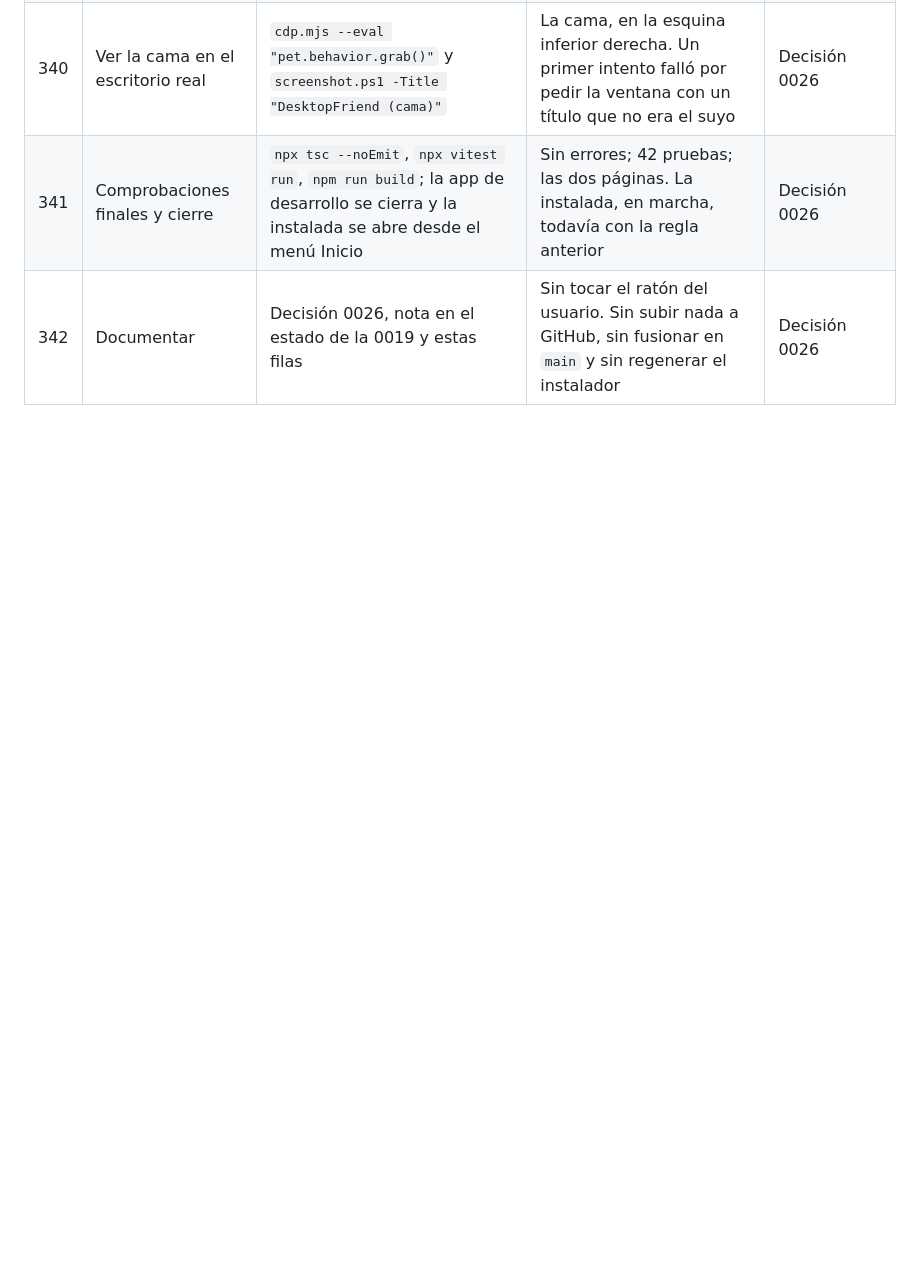
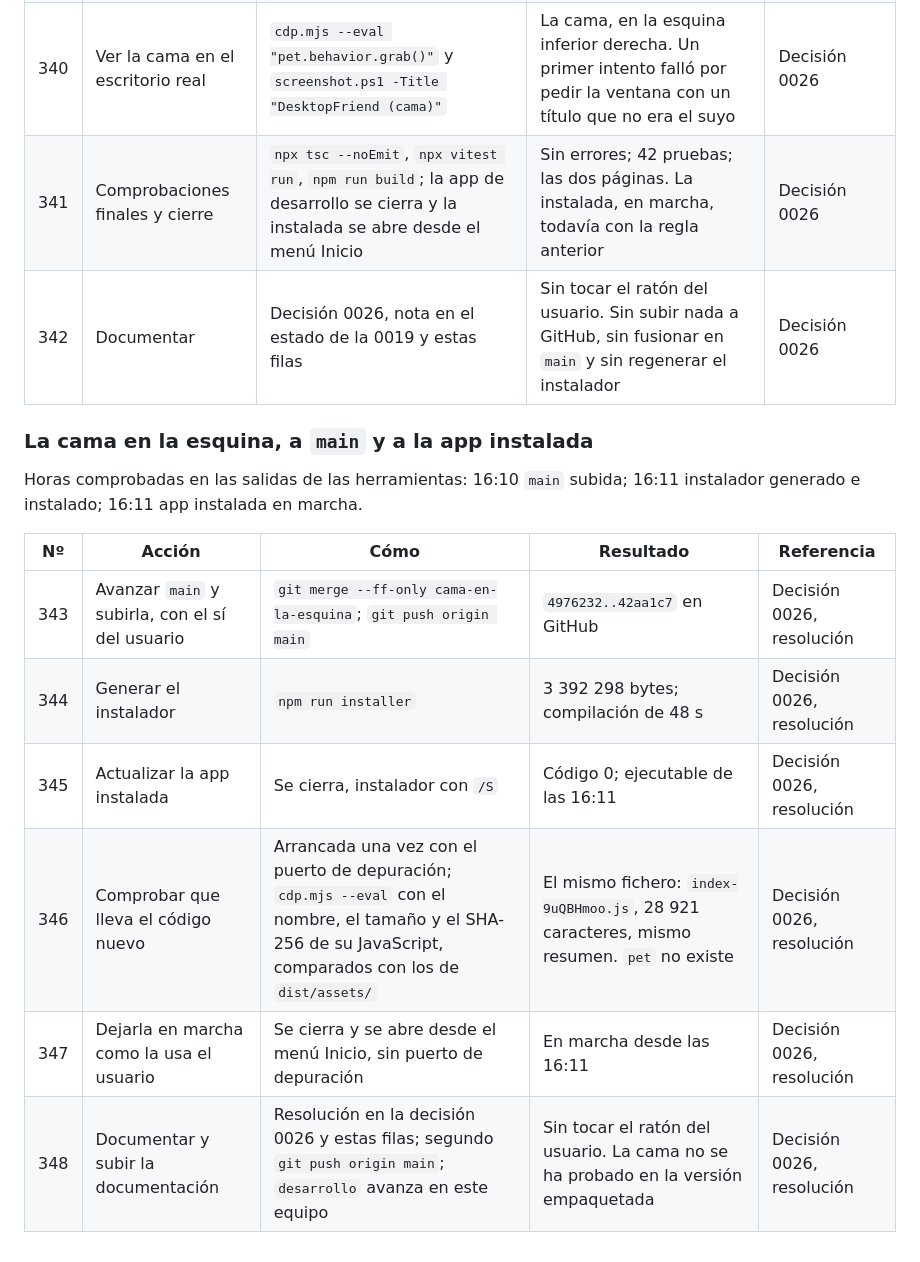
Before and after one commit to LucasPrezFdez/desktop_friend, a Markdown page: docs/bitacora.md, the part around the change. Drawn GitHub-style; blank space fills up the shorter version.

Commit message:
La cama en la esquina, en main y en la app instalada
Resolución de la decisión 0026 y filas de la bitácora.

Co-Authored-By: Claude Opus 5.5 <noreply@anthropic.com>

```diff
--- a/docs/bitacora.md
+++ b/docs/bitacora.md
@@ -605,3 +605,16 @@ Horas comprobadas en las salidas de las herramientas: 16:08 comprobaciones final
 | 340 | Ver la cama en el escritorio real | `cdp.mjs --eval "pet.behavior.grab()"` y `screenshot.ps1 -Title "DesktopFriend (cama)"` | La cama, en la esquina inferior derecha. Un primer intento falló por pedir la ventana con un título que no era el suyo | Decisión 0026 |
 | 341 | Comprobaciones finales y cierre | `npx tsc --noEmit`, `npx vitest run`, `npm run build`; la app de desarrollo se cierra y la instalada se abre desde el menú Inicio | Sin errores; 42 pruebas; las dos páginas. La instalada, en marcha, todavía con la regla anterior | Decisión 0026 |
 | 342 | Documentar | Decisión 0026, nota en el estado de la 0019 y estas filas | Sin tocar el ratón del usuario. Sin subir nada a GitHub, sin fusionar en `main` y sin regenerar el instalador | Decisión 0026 |
+
+### La cama en la esquina, a `main` y a la app instalada
+
+Horas comprobadas en las salidas de las herramientas: 16:10 `main` subida; 16:11 instalador generado e instalado; 16:11 app instalada en marcha.
+
+| Nº | Acción | Cómo | Resultado | Referencia |
+|---|---|---|---|---|
+| 343 | Avanzar `main` y subirla, con el sí del usuario | `git merge --ff-only cama-en-la-esquina`; `git push origin main` | `4976232..42aa1c7` en GitHub | Decisión 0026, resolución |
+| 344 | Generar el instalador | `npm run installer` | 3 392 298 bytes; compilación de 48 s | Decisión 0026, resolución |
+| 345 | Actualizar la app instalada | Se cierra, instalador con `/S` | Código 0; ejecutable de las 16:11 | Decisión 0026, resolución |
+| 346 | Comprobar que lleva el código nuevo | Arrancada una vez con el puerto de depuración; `cdp.mjs --eval` con el nombre, el tamaño y el SHA-256 de su JavaScript, comparados con los de `dist/assets/` | El mismo fichero: `index-9uQBHmoo.js`, 28 921 caracteres, mismo resumen. `pet` no existe | Decisión 0026, resolución |
+| 347 | Dejarla en marcha como la usa el usuario | Se cierra y se abre desde el menú Inicio, sin puerto de depuración | En marcha desde las 16:11 | Decisión 0026, resolución |
+| 348 | Documentar y subir la documentación | Resolución en la decisión 0026 y estas filas; segundo `git push origin main`; `desarrollo` avanza en este equipo | Sin tocar el ratón del usuario. La cama no se ha probado en la versión empaquetada | Decisión 0026, resolución |
```
Also changed, not shown: docs/decisiones/0026-cama-en-la-esquina-derecha.md (+15 -1 lines).
